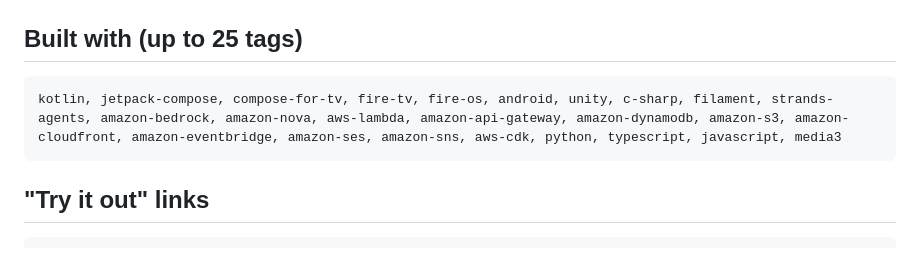
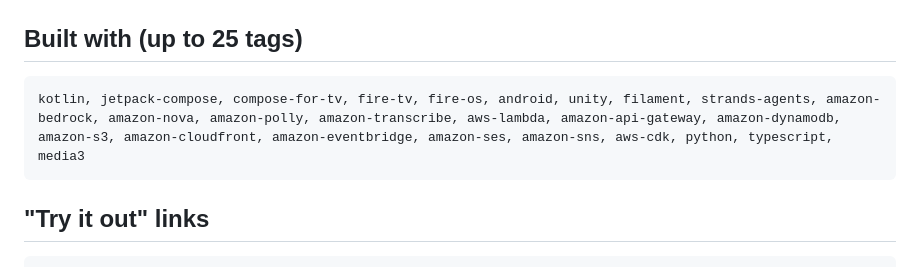
Before and after one commit to ashfaque-rifaye/project-rosetta, a Markdown page: SUBMISSION.md, the part around the change. Rendered like a GitHub page.

Commit message:
Devpost tags: Amazon Polly and Amazon Transcribe

````diff
--- a/SUBMISSION.md
+++ b/SUBMISSION.md
@@ -91,7 +91,7 @@ We asked a different question: **what if the TV itself could help?** What if it
 
 ## Built with (up to 25 tags)
 ```
-kotlin, jetpack-compose, compose-for-tv, fire-tv, fire-os, android, unity, c-sharp, filament, strands-agents, amazon-bedrock, amazon-nova, aws-lambda, amazon-api-gateway, amazon-dynamodb, amazon-s3, amazon-cloudfront, amazon-eventbridge, amazon-ses, amazon-sns, aws-cdk, python, typescript, javascript, media3
+kotlin, jetpack-compose, compose-for-tv, fire-tv, fire-os, android, unity, filament, strands-agents, amazon-bedrock, amazon-nova, amazon-polly, amazon-transcribe, aws-lambda, amazon-api-gateway, amazon-dynamodb, amazon-s3, amazon-cloudfront, amazon-eventbridge, amazon-ses, amazon-sns, aws-cdk, python, typescript, media3
 ```
 
 ## "Try it out" links
````
